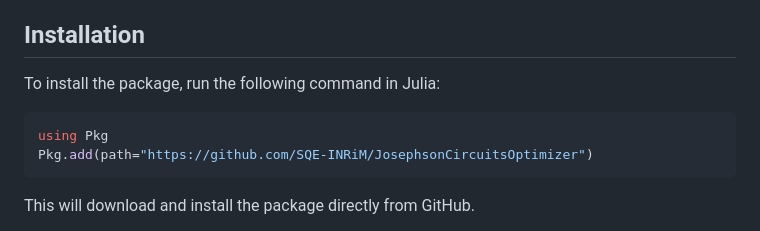
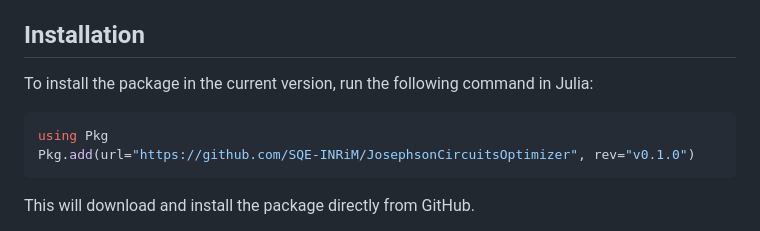
Before and after one commit to SQE-INRiM/JosephsonCircuitsOptimizer, a Markdown page: README.md, the part around the change. Drawn GitHub-style.

````diff
--- a/README.md
+++ b/README.md
@@ -6,11 +6,11 @@ For this reason, it is possible to calculate the design of a single circuit in a
 
 ## **Installation**
 
-To install the package, run the following command in Julia:
+To install the package in the current version, run the following command in Julia:
 
 ```julia
 using Pkg
-Pkg.add(path="https://github.com/SQE-INRiM/JosephsonCircuitsOptimizer")
+Pkg.add(url="https://github.com/SQE-INRiM/JosephsonCircuitsOptimizer", rev="v0.1.0")
 ```
 
 This will download and install the package directly from GitHub.
````
